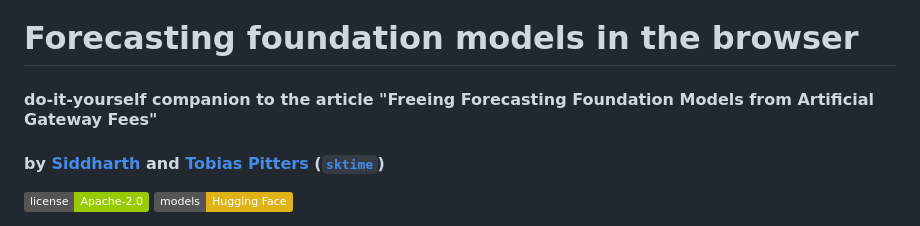
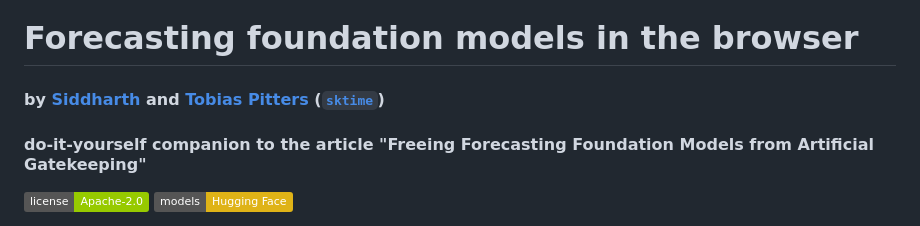
Before and after one commit to sktime/tsfm-onnx, a Markdown page: README.md, the part around the change. Rendered like a GitHub page; badges without logos.

```diff
--- a/README.md
+++ b/README.md
@@ -1,8 +1,8 @@
 # Forecasting foundation models in the browser
 
-#### do-it-yourself companion to the article "Freeing Forecasting Foundation Models from Artificial Gateway Fees"
+#### by [Siddharth](@Siddharth7113) and [Tobias Pitters](@closechoice) ([`sktime`](https://www.sktime.net))
 
-#### by [Siddharth](@Siddharth7113) and [Tobias Pitters](@closechoice) ([`sktime`](https://www.sktime.net))
+#### do-it-yourself companion to the article "Freeing Forecasting Foundation Models from Artificial Gatekeeping"
 
 [![License: Apache-2.0](https://img.shields.io/badge/license-Apache--2.0-green.svg)](LICENSE)
 [![Models on Hugging Face](https://img.shields.io/badge/models-Hugging%20Face-yellow)](https://huggingface.co/sktime)
```
